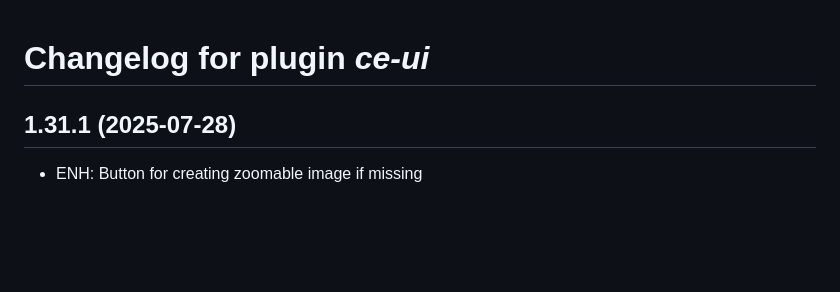
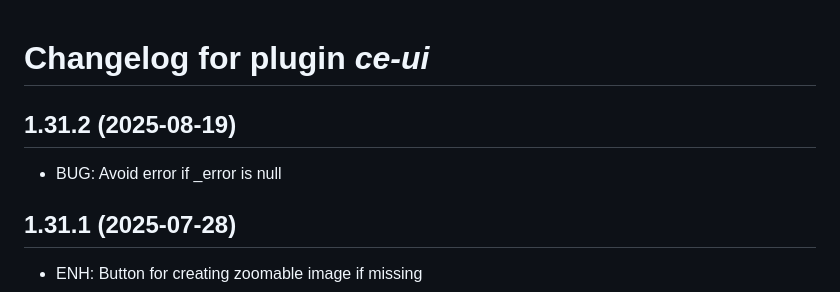
Before and after one commit to ContactEngineering/ce-ui, a Markdown page: CHANGELOG.md, the part around the change. Rendered like a GitHub page; blank space fills up the shorter version.

Commit message:
DOC: Updated CHANGELOG.md

```diff
--- a/CHANGELOG.md
+++ b/CHANGELOG.md
@@ -1,4 +1,8 @@
 # Changelog for plugin *ce-ui*
+
+## 1.31.2 (2025-08-19)
+
+- BUG: Avoid error if _error is null
 
 ## 1.31.1 (2025-07-28)
 
```
